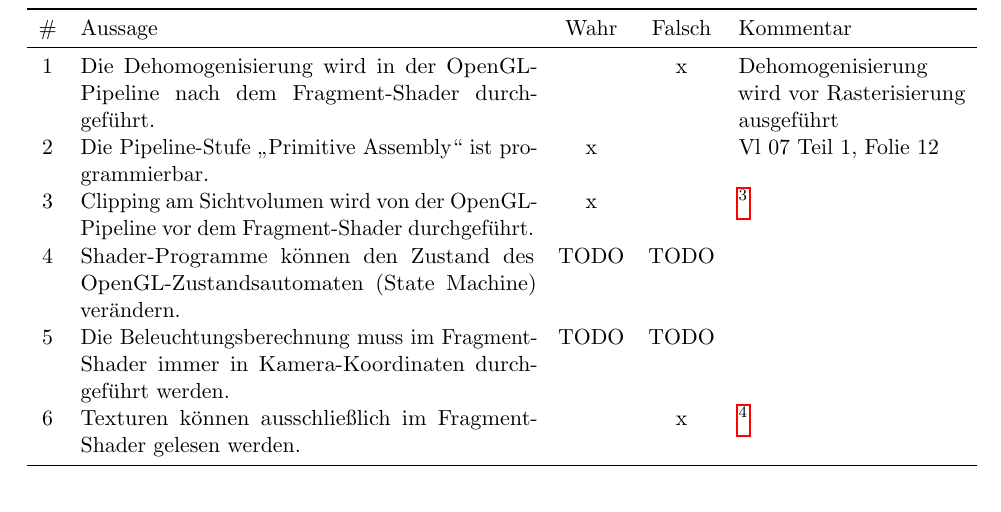
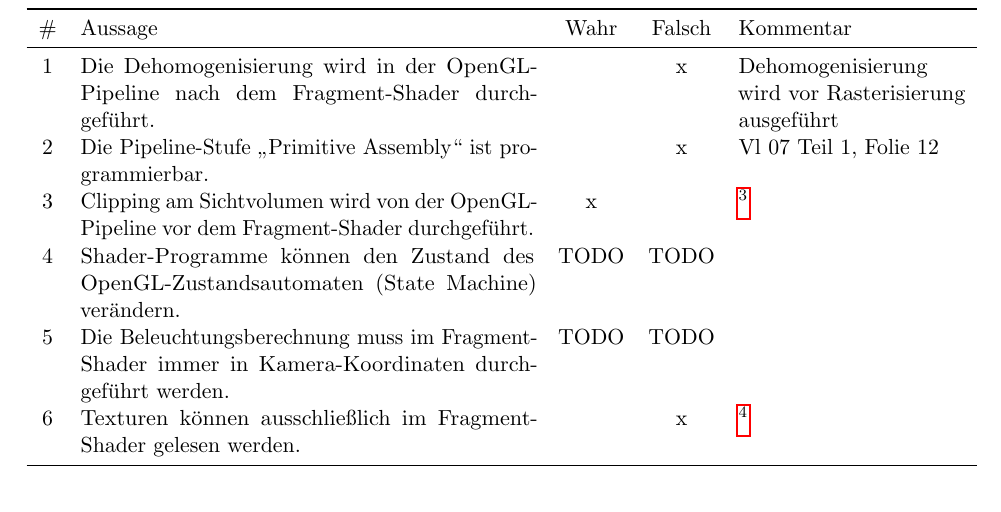
Before and after one commit to MartinThoma/KIT-Musterloesungen, a LaTeX document (CG/2015-Hauptklausur/2015-Hauptklausur.tex): part of page 13 of 15, cut so that both start at the same text. Compiled offline with pdfLaTeX.

Commit message:
Fix regression bug HK 2015, A 9.2 (fixes #63)
introduced by #58

```diff
--- a/CG/2015-Hauptklausur/2015-Hauptklausur.tex
+++ b/CG/2015-Hauptklausur/2015-Hauptklausur.tex
@@ -373,7 +373,7 @@ Vertex-Attribute hinzufügen:\\
 \begin{tabular}{cp{8cm}ccp{4cm}}\toprule
 \# & Aussage                                                                                             & Wahr      & Falsch      & Kommentar \\\midrule
 1  & Die Dehomogenisierung wird in der OpenGL-Pipeline nach dem Fragment-Shader durchgeführt.            &           & x           & Dehomogenisierung wird vor Rasterisierung ausgeführt\\
-2  & Die Pipeline-Stufe \enquote{Primitive Assembly} ist programmierbar.                                 & x         &             & Vl 07 Teil 1, Folie 12\\
+2  & Die Pipeline-Stufe \enquote{Primitive Assembly} ist programmierbar.                                 &           & x           & Vl 07 Teil 1, Folie 12\\
 3  & Clipping am Sichtvolumen wird von der OpenGL-Pipeline vor dem Fragment-Shader durchgeführt.         & x         &             & \footnotemark\\
 4  & Shader-Programme können den Zustand des OpenGL-Zustandsautomaten (State Machine) verändern.         & TODO      & TODO        & \\
 5  & Die Beleuchtungsberechnung muss im Fragment-Shader immer in Kamera-Koordinaten durchgeführt werden. & TODO      & TODO        & \\
```
Also changed, not shown: CG/2015-Hauptklausur/2015-Hauptklausur.pdf.
